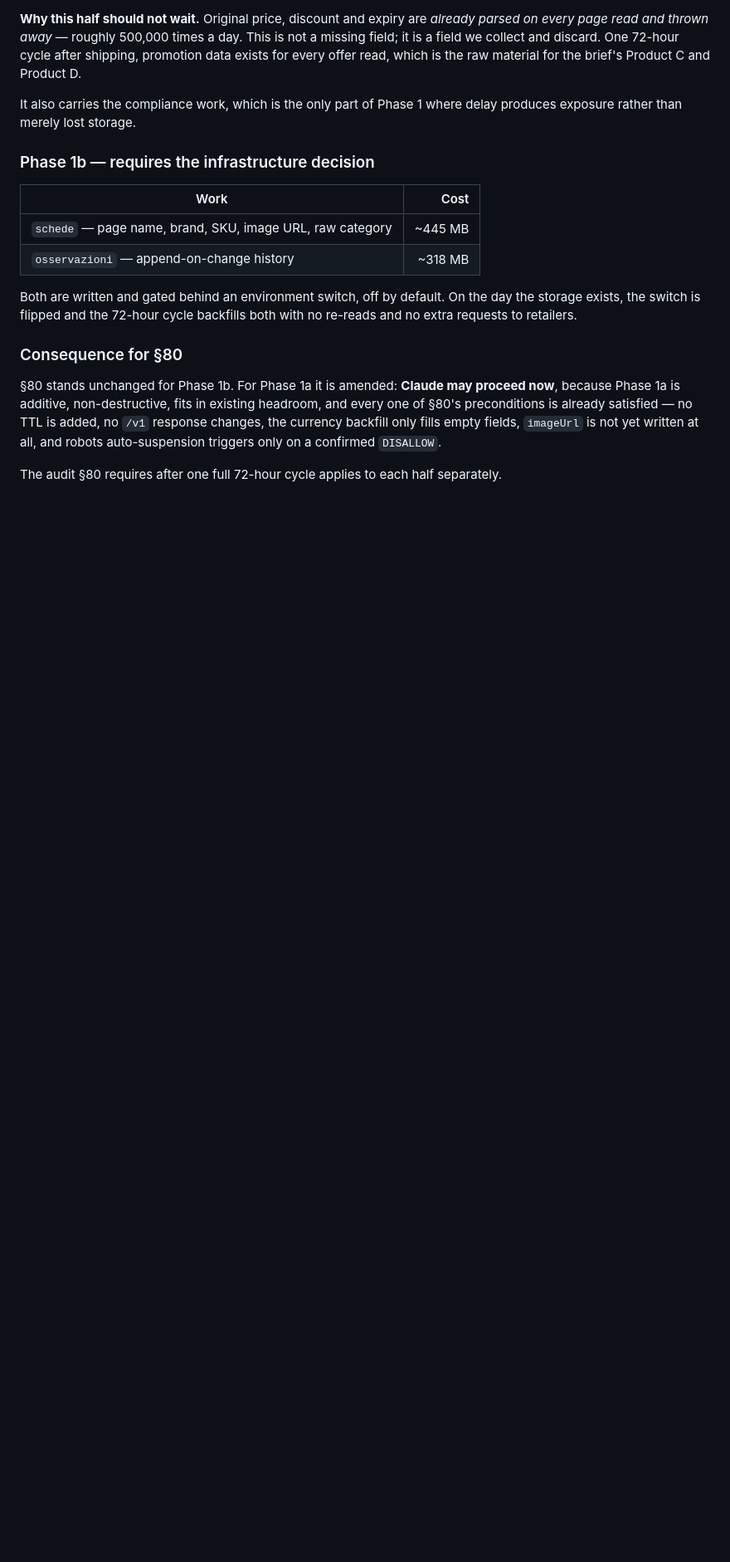
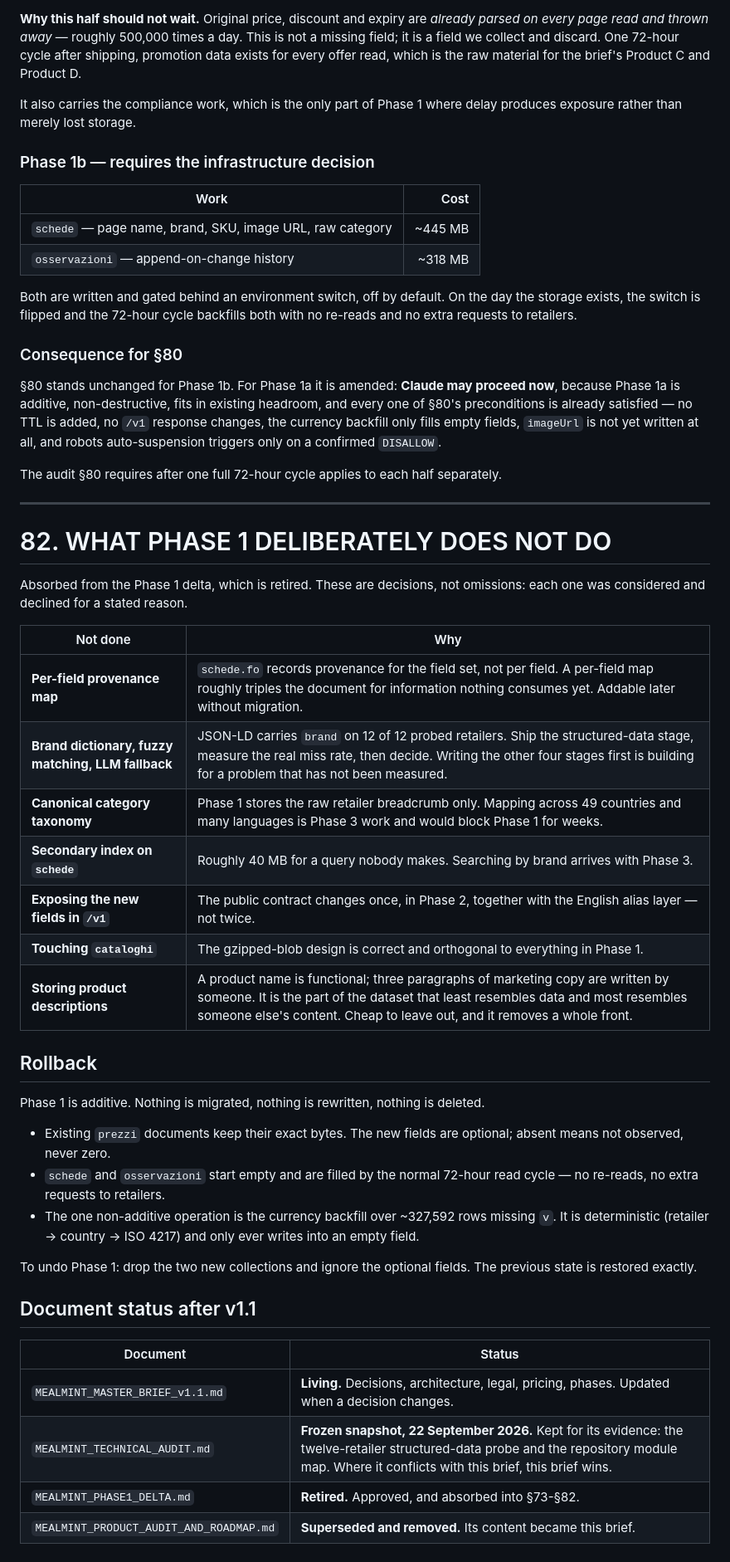
Before and after one commit to thetouchsite/spesa-smart-ai, a Markdown page: docs/MEALMINT_MASTER_BRIEF_v1.1.md, the part around the change. Shown at 83% size. Drawn GitHub-style; blank space fills up the shorter version.

```diff
--- a/docs/MEALMINT_MASTER_BRIEF_v1.1.md
+++ b/docs/MEALMINT_MASTER_BRIEF_v1.1.md
@@ -2957,3 +2957,45 @@ on a confirmed `DISALLOW`.
 
 The audit §80 requires after one full 72-hour cycle applies to each half
 separately.
+
+---
+
+# 82. WHAT PHASE 1 DELIBERATELY DOES NOT DO
+
+Absorbed from the Phase 1 delta, which is retired. These are decisions, not
+omissions: each one was considered and declined for a stated reason.
+
+| Not done | Why |
+|---|---|
+| **Per-field provenance map** | `schede.fo` records provenance for the field set, not per field. A per-field map roughly triples the document for information nothing consumes yet. Addable later without migration. |
+| **Brand dictionary, fuzzy matching, LLM fallback** | JSON-LD carries `brand` on 12 of 12 probed retailers. Ship the structured-data stage, measure the real miss rate, then decide. Writing the other four stages first is building for a problem that has not been measured. |
+| **Canonical category taxonomy** | Phase 1 stores the raw retailer breadcrumb only. Mapping across 49 countries and many languages is Phase 3 work and would block Phase 1 for weeks. |
+| **Secondary index on `schede`** | Roughly 40 MB for a query nobody makes. Searching by brand arrives with Phase 3. |
+| **Exposing the new fields in `/v1`** | The public contract changes once, in Phase 2, together with the English alias layer — not twice. |
+| **Touching `cataloghi`** | The gzipped-blob design is correct and orthogonal to everything in Phase 1. |
+| **Storing product descriptions** | A product name is functional; three paragraphs of marketing copy are written by someone. It is the part of the dataset that least resembles data and most resembles someone else's content. Cheap to leave out, and it removes a whole front. |
+
+## Rollback
+
+Phase 1 is additive. Nothing is migrated, nothing is rewritten, nothing is
+deleted.
+
+- Existing `prezzi` documents keep their exact bytes. The new fields are
+  optional; absent means not observed, never zero.
+- `schede` and `osservazioni` start empty and are filled by the normal
+  72-hour read cycle — no re-reads, no extra requests to retailers.
+- The one non-additive operation is the currency backfill over ~327,592 rows
+  missing `v`. It is deterministic (retailer → country → ISO 4217) and only
+  ever writes into an empty field.
+
+To undo Phase 1: drop the two new collections and ignore the optional fields.
+The previous state is restored exactly.
+
+## Document status after v1.1
+
+| Document | Status |
+|---|---|
+| `MEALMINT_MASTER_BRIEF_v1.1.md` | **Living.** Decisions, architecture, legal, pricing, phases. Updated when a decision changes. |
+| `MEALMINT_TECHNICAL_AUDIT.md` | **Frozen snapshot, 22 September 2026.** Kept for its evidence: the twelve-retailer structured-data probe and the repository module map. Where it conflicts with this brief, this brief wins. |
+| `MEALMINT_PHASE1_DELTA.md` | **Retired.** Approved, and absorbed into §73-§82. |
+| `MEALMINT_PRODUCT_AUDIT_AND_ROADMAP.md` | **Superseded and removed.** Its content became this brief. |
```
Also changed, not shown: docs/MEALMINT_PHASE1_DELTA.md (deleted, +0 -359 lines), docs/MEALMINT_TECHNICAL_AUDIT.md (+5 -0 lines).
